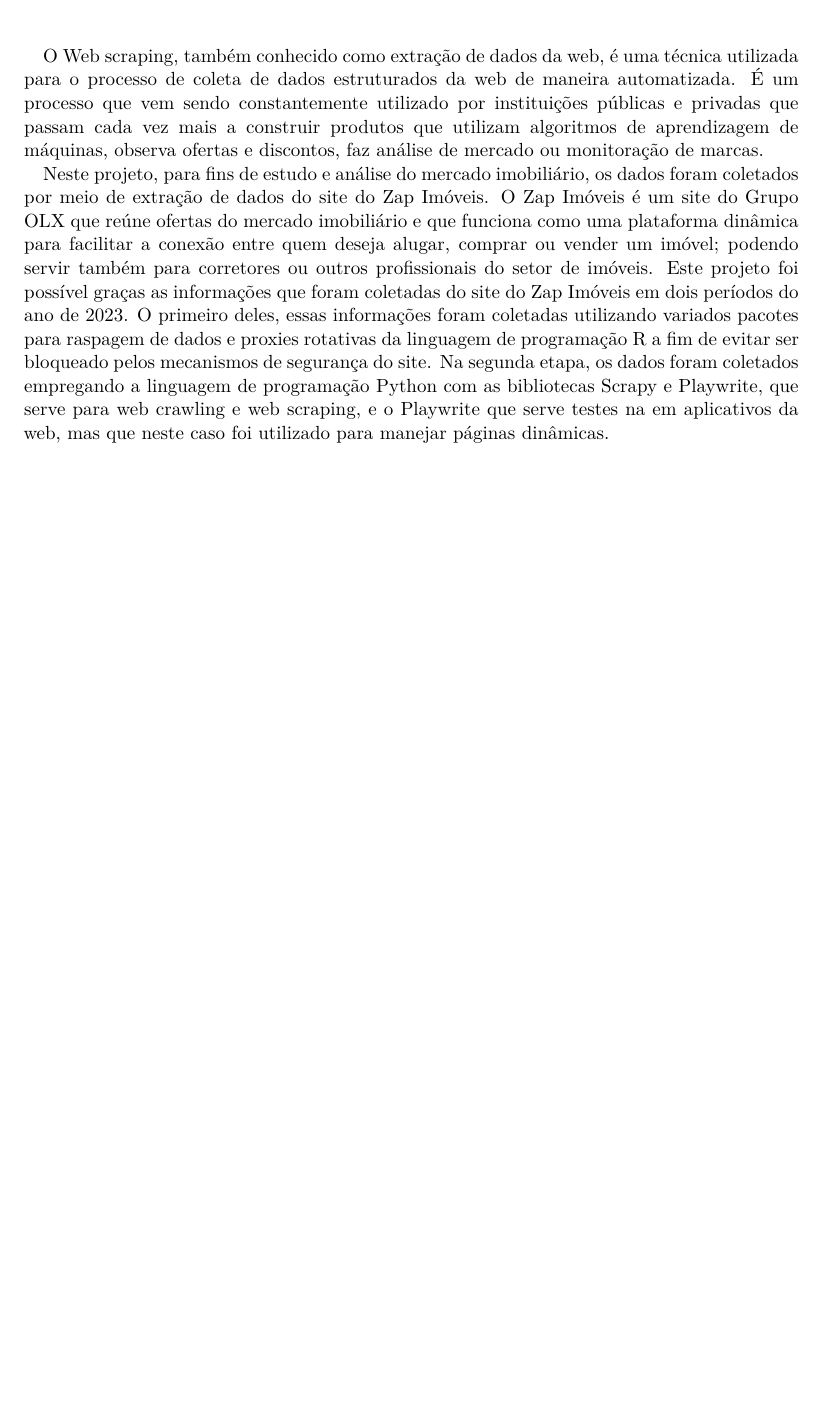
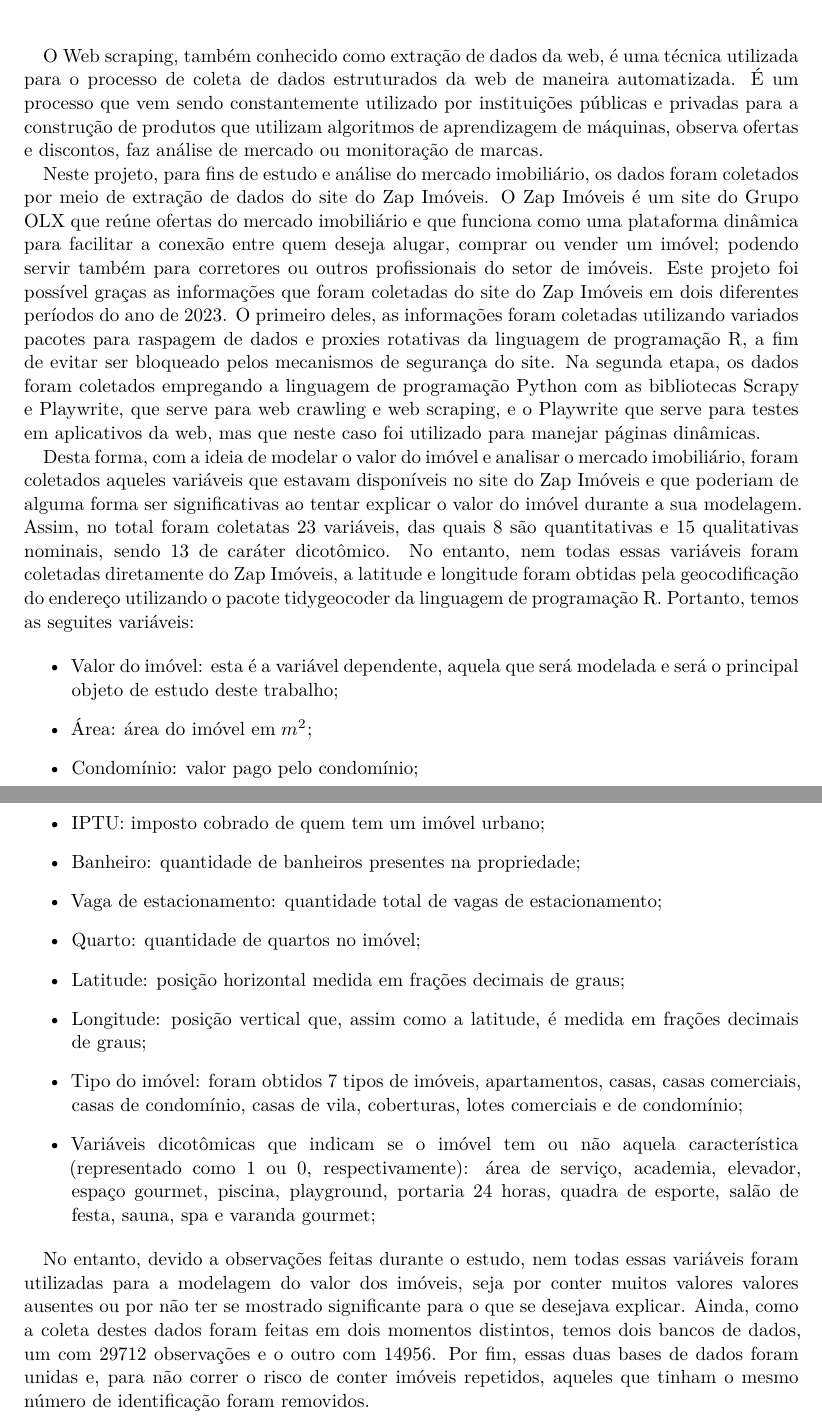
Before and after one commit to cowvin0/tcc_realestate, a Quarto document (tcc_escrita/TCC.qmd): part of page 6 of 8 before the commit and two parts of pages 6 and 7 of 9 after it, the two joined at a grey line, cut so that both start at the same text, the shorter picture padded with empty space. The pictures show the output file tcc_escrita/TCC.pdf that the author committed with the source.

Commit message:
talking about the data

```diff
--- a/tcc_escrita/TCC.qmd
+++ b/tcc_escrita/TCC.qmd
@@ -77,10 +75,35 @@ set.seed(42)
 
 \
 
-O Web scraping, também conhecido como extração de dados da web, é uma técnica utilizada para o processo de coleta de dados estruturados da web de maneira automatizada. É um processo que vem sendo constantemente utilizado por instituições públicas e privadas que passam cada vez mais a construir produtos que utilizam algoritmos de aprendizagem de máquinas, observa ofertas e discontos, faz análise de mercado ou monitoração de marcas.
+O Web scraping, também conhecido como extração de dados da web, é uma técnica utilizada para o processo de coleta de dados estruturados da web de maneira automatizada. É um processo que vem sendo constantemente utilizado por instituições públicas e privadas para a construção de produtos que utilizam algoritmos de aprendizagem de máquinas, observa ofertas e discontos, faz análise de mercado ou monitoração de marcas.
 
-Neste projeto, para fins de estudo e análise do mercado imobiliário, os dados foram coletados por meio de extração de dados do site do Zap Imóveis. O Zap Imóveis é um site do Grupo OLX que reúne ofertas do mercado imobiliário e que funciona como uma plataforma dinâmica para facilitar a conexão entre quem deseja alugar, comprar ou vender um imóvel; podendo servir também para corretores ou outros profissionais do setor de imóveis. Este projeto foi possível graças as informações que foram coletadas do site do Zap Imóveis em dois períodos do ano de 2023. O primeiro deles, essas informações foram coletadas utilizando variados pacotes para raspagem de dados e proxies rotativas da linguagem de programação R a fim de evitar ser bloqueado pelos mecanismos de segurança do site. Na segunda etapa, os dados foram coletados empregando a linguagem de programação Python com as bibliotecas Scrapy e Playwrite, que serve para web crawling e web scraping, e o Playwrite que serve testes na em aplicativos da web, mas que neste caso foi utilizado para manejar páginas dinâmicas.
+Neste projeto, para fins de estudo e análise do mercado imobiliário, os dados foram coletados por meio de extração de dados do site do Zap Imóveis. O Zap Imóveis é um site do Grupo OLX que reúne ofertas do mercado imobiliário e que funciona como uma plataforma dinâmica para facilitar a conexão entre quem deseja alugar, comprar ou vender um imóvel; podendo servir também para corretores ou outros profissionais do setor de imóveis. Este projeto foi possível graças as informações que foram coletadas do site do Zap Imóveis em dois diferentes períodos do ano de 2023. O primeiro deles, as informações foram coletadas utilizando variados pacotes para raspagem de dados e proxies rotativas da linguagem de programação R, a fim de evitar ser bloqueado pelos mecanismos de segurança do site. Na segunda etapa, os dados foram coletados empregando a linguagem de programação Python com as bibliotecas Scrapy e Playwrite, que serve para web crawling e web scraping, e o Playwrite que serve para testes em aplicativos da web, mas que neste caso foi utilizado para manejar páginas dinâmicas.
 
+Desta forma, com a ideia de modelar o valor do imóvel e analisar o mercado imobiliário, foram coletados aqueles variáveis que estavam disponíveis no site do Zap Imóveis e que poderiam de alguma forma ser significativas ao tentar explicar o valor do imóvel durante a sua modelagem. Assim, no total foram coletatas 23 variáveis, das quais 8 são quantitativas e 15 qualitativas nominais, sendo 13 de caráter dicotômico. No entanto, nem todas essas variáveis foram coletadas diretamente do Zap Imóveis, a latitude e longitude foram obtidas pela geocodificação do endereço utilizando o pacote tidygeocoder da linguagem de programação R. Portanto, temos as seguites variáveis:
+
+- Valor do imóvel: esta é a variável dependente, aquela que será modelada e será o principal objeto de estudo deste trabalho;
+
+- Área: área do imóvel em $m^2$;
+
+- Condomínio: valor pago pelo condomínio;
+
+- IPTU: imposto cobrado de quem tem um imóvel urbano;
+
+- Banheiro: quantidade de banheiros presentes na propriedade;
+
+- Vaga de estacionamento: quantidade total de vagas de estacionamento;
+
+- Quarto: quantidade de quartos no imóvel;
+
+- Latitude: posição horizontal medida em frações decimais de graus;
+
+- Longitude: posição vertical que, assim como a latitude, é medida em frações decimais de graus;
+
+- Tipo do imóvel: foram obtidos 7 tipos de imóveis, apartamentos, casas, casas comerciais, casas de condomínio, casas de vila, coberturas, lotes comerciais e de condomínio;
+
+- Variáveis dicotômicas que indicam se o imóvel tem ou não aquela característica (representado como 1 ou 0, respectivamente): área de serviço, academia, elevador, espaço gourmet, piscina, playground, portaria 24 horas, quadra de esporte, salão de festa, sauna, spa e varanda gourmet;
+
+No entanto, devido a observações feitas durante o estudo, nem todas essas variáveis foram utilizadas para a modelagem do valor dos imóveis, seja por conter muitos valores valores ausentes ou por não ter se mostrado significante para o que se desejava explicar. Ainda, como a coleta destes dados foram feitas em dois momentos distintos, temos dois bancos de dados, um com 29712 observações e o outro com 14956. Por fim, essas duas bases de dados foram unidas e, para não correr o risco de conter imóveis repetidos, aqueles que tinham o mesmo número de identificação foram removidos.
 
 \newpage
 
```
Also changed, not shown: tcc_escrita/TCC.pdf, tcc_escrita/TCC.qmd (4 more changed lines), 1 other file.
